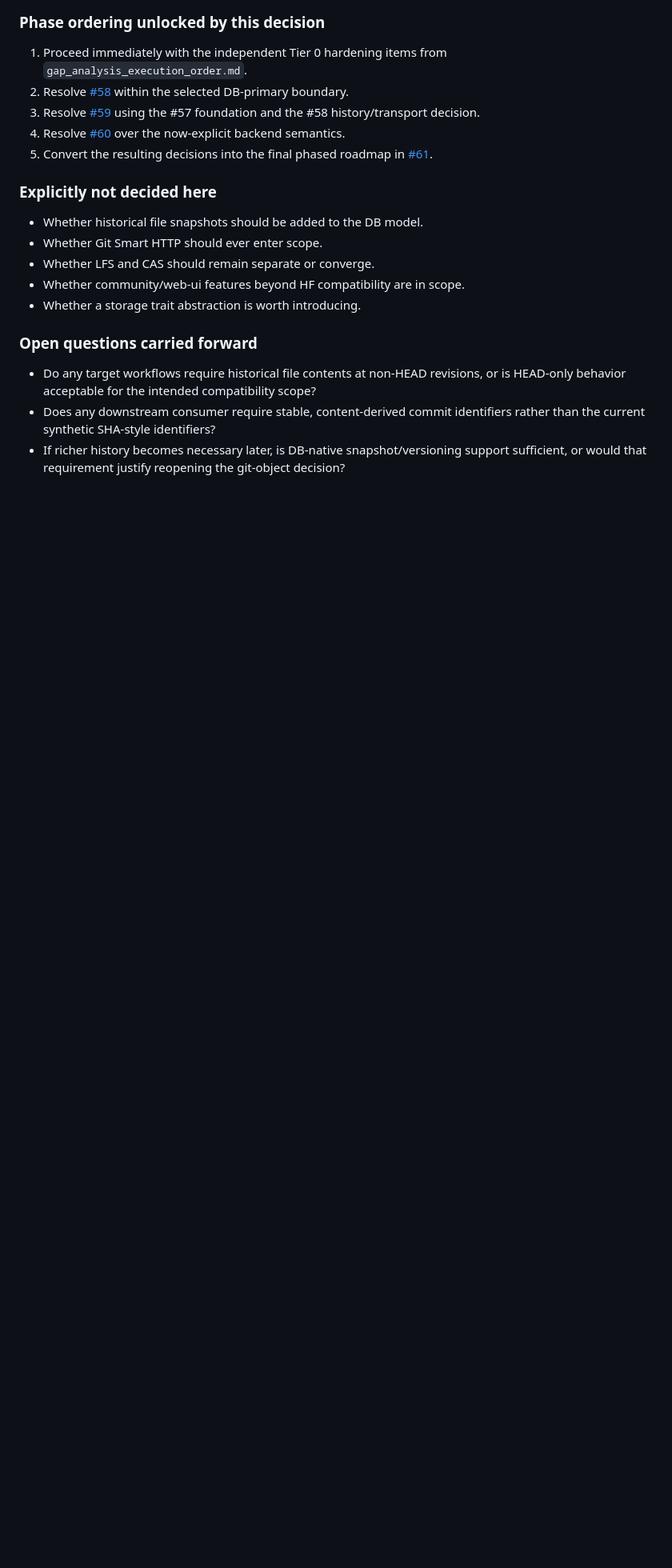
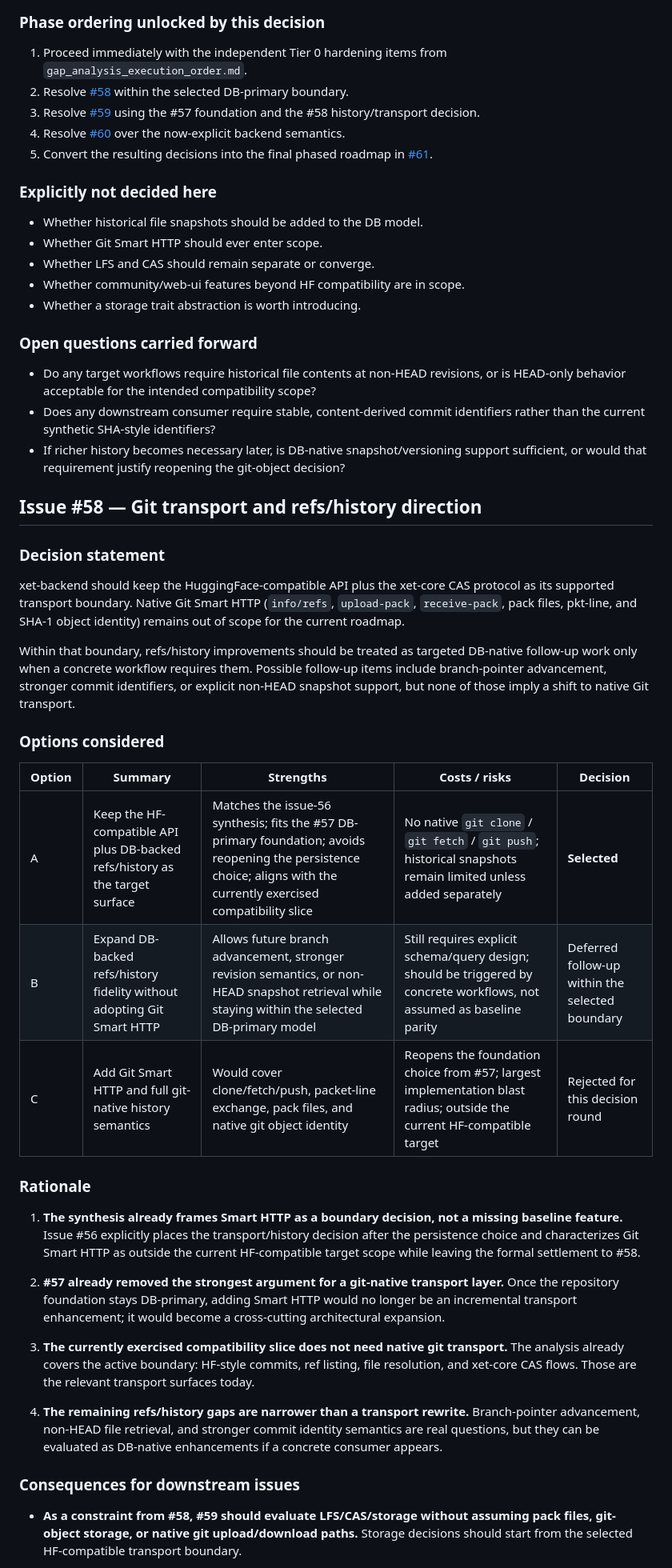
Before and after one commit to Atena-IT/open-hub, a Markdown page: docs/openxet_gap_analysis/decision_matrix.md, the part around one of its changes. Shown at 80% size. Rendered like a GitHub page; blank space fills up the shorter version.

```diff
--- a/docs/openxet_gap_analysis/decision_matrix.md
+++ b/docs/openxet_gap_analysis/decision_matrix.md
@@ -73,3 +73,34 @@ If future requirements demand richer history semantics, tree snapshots, or diff
 - Do any target workflows require historical file contents at non-HEAD revisions, or is HEAD-only behavior acceptable for the intended compatibility scope?
 - Does any downstream consumer require stable, content-derived commit identifiers rather than the current synthetic SHA-style identifiers?
 - If richer history becomes necessary later, is DB-native snapshot/versioning support sufficient, or would that requirement justify reopening the git-object decision?
+
+## Issue #58 — Git transport and refs/history direction
+
+### Decision statement
+
+xet-backend should keep the HuggingFace-compatible API plus the xet-core CAS protocol as its supported transport boundary. Native Git Smart HTTP (`info/refs`, `upload-pack`, `receive-pack`, pack files, pkt-line, and SHA-1 object identity) remains out of scope for the current roadmap.
+
+Within that boundary, refs/history improvements should be treated as targeted DB-native follow-up work only when a concrete workflow requires them. Possible follow-up items include branch-pointer advancement, stronger commit identifiers, or explicit non-HEAD snapshot support, but none of those imply a shift to native Git transport.
+
+### Options considered
+
+| Option | Summary | Strengths | Costs / risks | Decision |
+| --- | --- | --- | --- | --- |
+| A | Keep the HF-compatible API plus DB-backed refs/history as the target surface | Matches the issue-56 synthesis; fits the #57 DB-primary foundation; avoids reopening the persistence choice; aligns with the currently exercised compatibility slice | No native `git clone` / `git fetch` / `git push`; historical snapshots remain limited unless added separately | **Selected** |
+| B | Expand DB-backed refs/history fidelity without adopting Git Smart HTTP | Allows future branch advancement, stronger revision semantics, or non-HEAD snapshot retrieval while staying within the selected DB-primary model | Still requires explicit schema/query design; should be triggered by concrete workflows, not assumed as baseline parity | Deferred follow-up within the selected boundary |
+| C | Add Git Smart HTTP and full git-native history semantics | Would cover clone/fetch/push, packet-line exchange, pack files, and native git object identity | Reopens the foundation choice from #57; largest implementation blast radius; outside the current HF-compatible target | Rejected for this decision round |
+
+### Rationale
+
+1. **The synthesis already frames Smart HTTP as a boundary decision, not a missing baseline feature.** Issue #56 explicitly places the transport/history decision after the persistence choice and characterizes Git Smart HTTP as outside the current HF-compatible target scope while leaving the formal settlement to #58.
+
+2. **#57 already removed the strongest argument for a git-native transport layer.** Once the repository foundation stays DB-primary, adding Smart HTTP would no longer be an incremental transport enhancement; it would become a cross-cutting architectural expansion.
+
+3. **The currently exercised compatibility slice does not need native git transport.** The analysis already covers the active boundary: HF-style commits, ref listing, file resolution, and xet-core CAS flows. Those are the relevant transport surfaces today.
+
+4. **The remaining refs/history gaps are narrower than a transport rewrite.** Branch-pointer advancement, non-HEAD file retrieval, and stronger commit identity semantics are real questions, but they can be evaluated as DB-native enhancements if a concrete consumer appears.
+
+### Consequences for downstream issues
+
+- **As a constraint from #58, #59 should evaluate LFS/CAS/storage without assuming pack files, git-object storage, or native git upload/download paths.** Storage decisions should start from the selected HF-compatible transport boundary.
+
```
Also changed, not shown: other parts of docs/openxet_gap_analysis/decision_matrix.md (+29 -4 lines).
